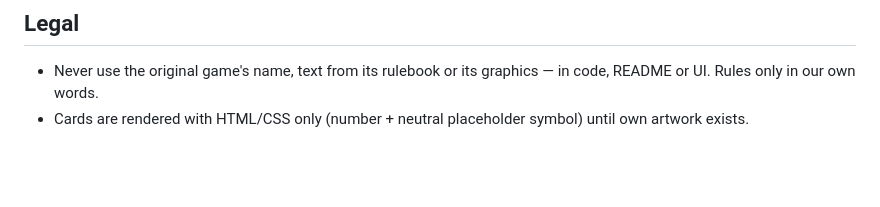
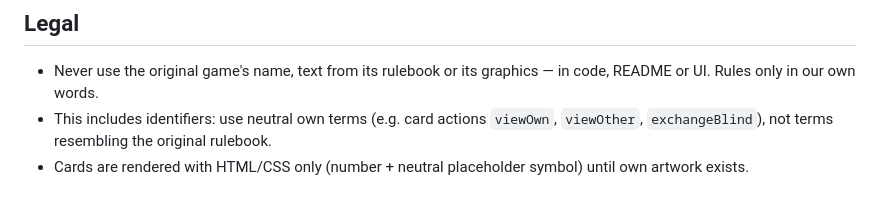
Before and after one commit to Friedinger/handsum, a Markdown page: CLAUDE.md, the part around the change. Drawn GitHub-style; blank space fills up the shorter version.

Commit message:
📝 Clarify naming rule for identifiers

```diff
--- a/CLAUDE.md
+++ b/CLAUDE.md
@@ -48,4 +48,5 @@ Browser-based multiplayer card game prototype (2–8 players, join via link). No
 ## Legal
 
 - Never use the original game's name, text from its rulebook or its graphics — in code, README or UI. Rules only in our own words.
+- This includes identifiers: use neutral own terms (e.g. card actions `viewOwn`, `viewOther`, `exchangeBlind`), not terms resembling the original rulebook.
 - Cards are rendered with HTML/CSS only (number + neutral placeholder symbol) until own artwork exists.
```
